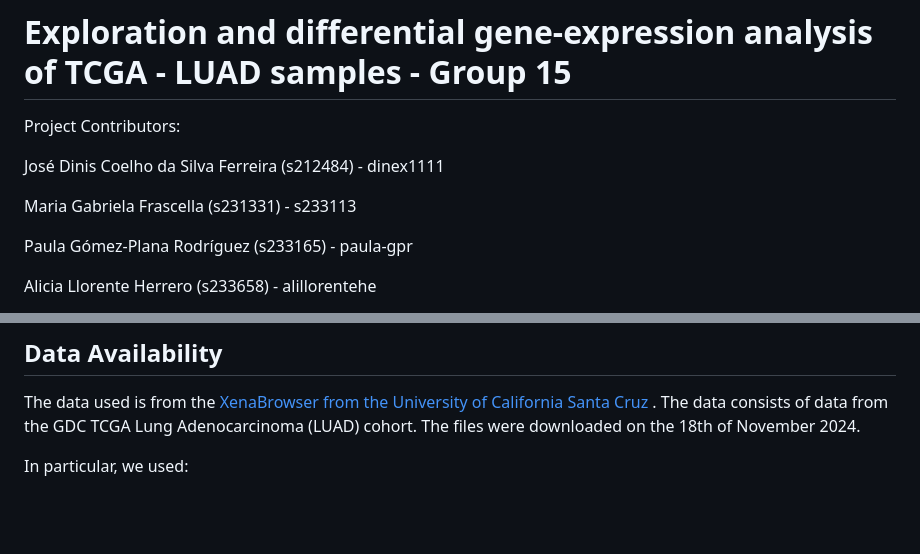
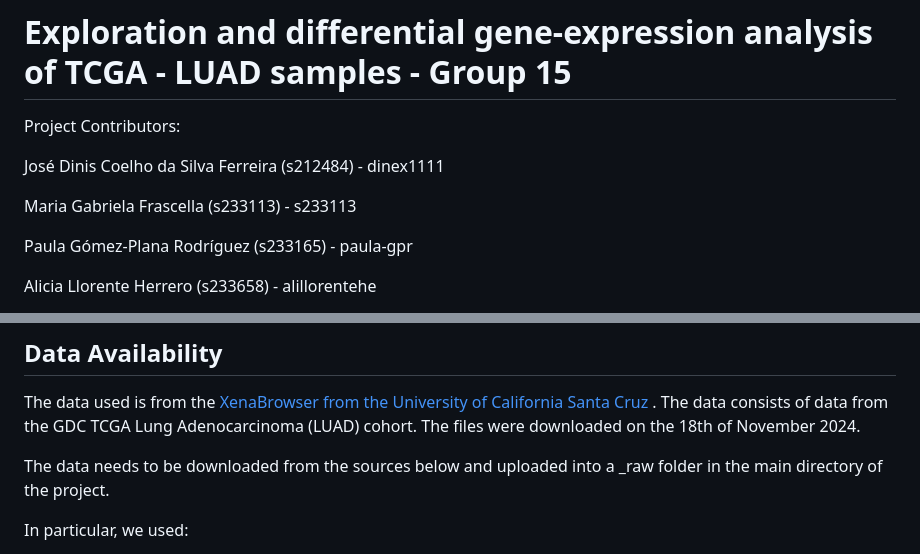
Before and after one commit to rforbiodatascience24/group_15_project, a Markdown page: README.md, 2 parts joined by grey strips. GitHub-like rendering; blank space fills up the shorter version.

```diff
--- a/README.md
+++ b/README.md
@@ -5,7 +5,7 @@ Project Contributors:
 
 José Dinis Coelho da Silva Ferreira (s212484) - dinex1111
 
-Maria Gabriela Frascella (s231331) - s233113
+Maria Gabriela Frascella (s233113) - s233113
 
 Paula Gómez-Plana Rodríguez (s233165) - paula-gpr
 
@@ -23,6 +23,8 @@ This repository focuses on investigating how smoking habits and other phenotypic
 ## Data Availability
 The data used is from the[ XenaBrowser from the University of California Santa Cruz]([url](https://xenabrowser.net/datapages/?cohort=GDC%20TCGA%20Lung%20Adenocarcinoma%20(LUAD)&removeHub=https%3A%2F%2Fxena.treehouse.gi.ucsc.edu%3A443)) . The data consists of data from the GDC TCGA Lung Adenocarcinoma (LUAD) cohort.
 The files were downloaded on the 18th of November 2024.
+
+The data needs to be downloaded from the sources below and uploaded into a _raw folder in the main directory of the project.
 
 In particular, we used:
 
```
